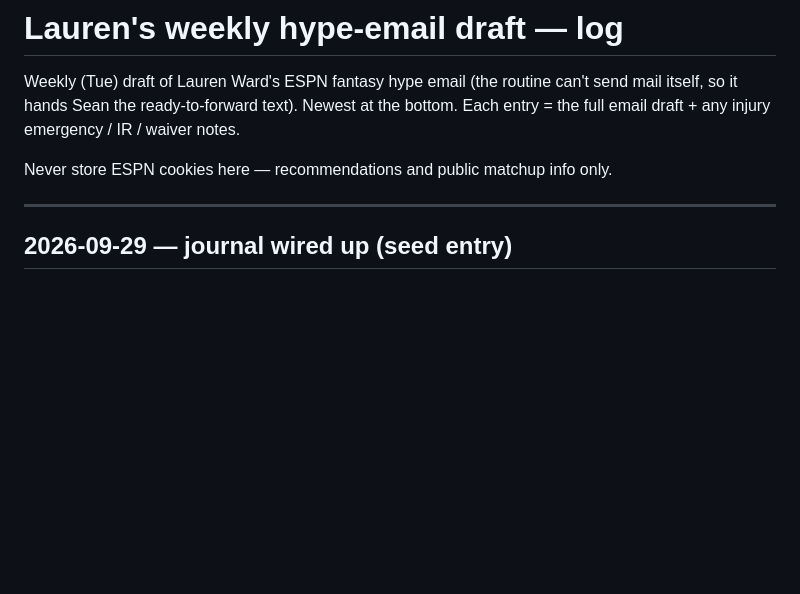
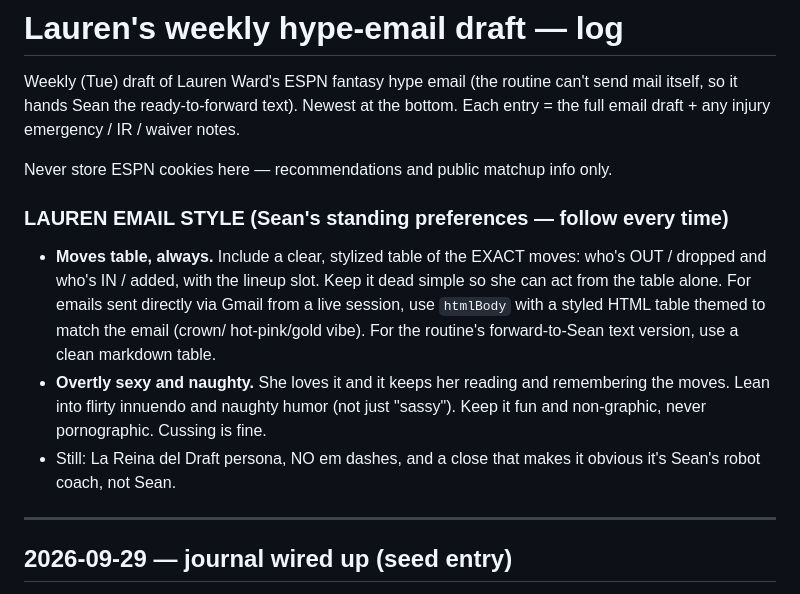
Before and after one commit to Unite-Ideas/One, a Markdown page: fantasy-football/journal/lauren-weekly.md, the part around the change. GitHub-like rendering; blank space fills up the shorter version.

Commit message:
fantasy: record Lauren email style prefs (moves table + hotter tone)
Adds a standing STYLE note to the top of the Lauren journal: always include a
stylized IN/OUT moves table, and write overtly sexy/naughty (not just sassy) to
hold her attention and help the moves stick. The weekly Lauren routine prompt was
updated to match. No secrets.

Co-Authored-By: Claude Opus 4.8 <noreply@anthropic.com>
Claude-Session: https://claude.ai/code/session_01K89obrpLE5JgU1jec7de7k

```diff
--- a/fantasy-football/journal/lauren-weekly.md
+++ b/fantasy-football/journal/lauren-weekly.md
@@ -5,6 +5,19 @@ mail itself, so it hands Sean the ready-to-forward text). Newest at the bottom.
 Each entry = the full email draft + any injury emergency / IR / waiver notes.
 
 Never store ESPN cookies here — recommendations and public matchup info only.
+
+### LAUREN EMAIL STYLE (Sean's standing preferences — follow every time)
+- **Moves table, always.** Include a clear, stylized table of the EXACT moves: who's
+  OUT / dropped and who's IN / added, with the lineup slot. Keep it dead simple so
+  she can act from the table alone. For emails sent directly via Gmail from a live
+  session, use `htmlBody` with a styled HTML table themed to match the email (crown/
+  hot-pink/gold vibe). For the routine's forward-to-Sean text version, use a clean
+  markdown table.
+- **Overtly sexy and naughty.** She loves it and it keeps her reading and remembering
+  the moves. Lean into flirty innuendo and naughty humor (not just "sassy"). Keep it
+  fun and non-graphic, never pornographic. Cussing is fine.
+- Still: La Reina del Draft persona, NO em dashes, and a close that makes it obvious
+  it's Sean's robot coach, not Sean.
 
 ---
 
```
